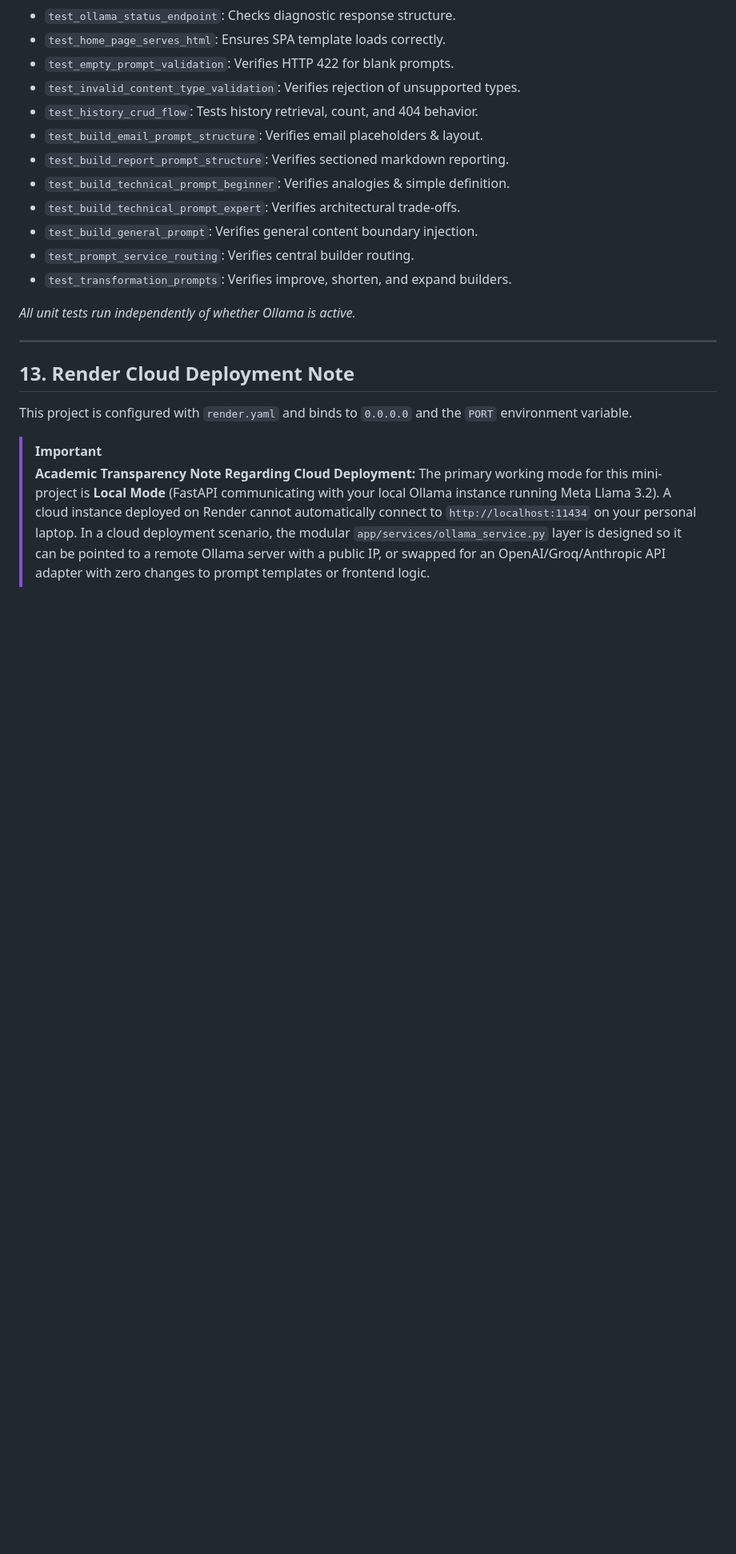
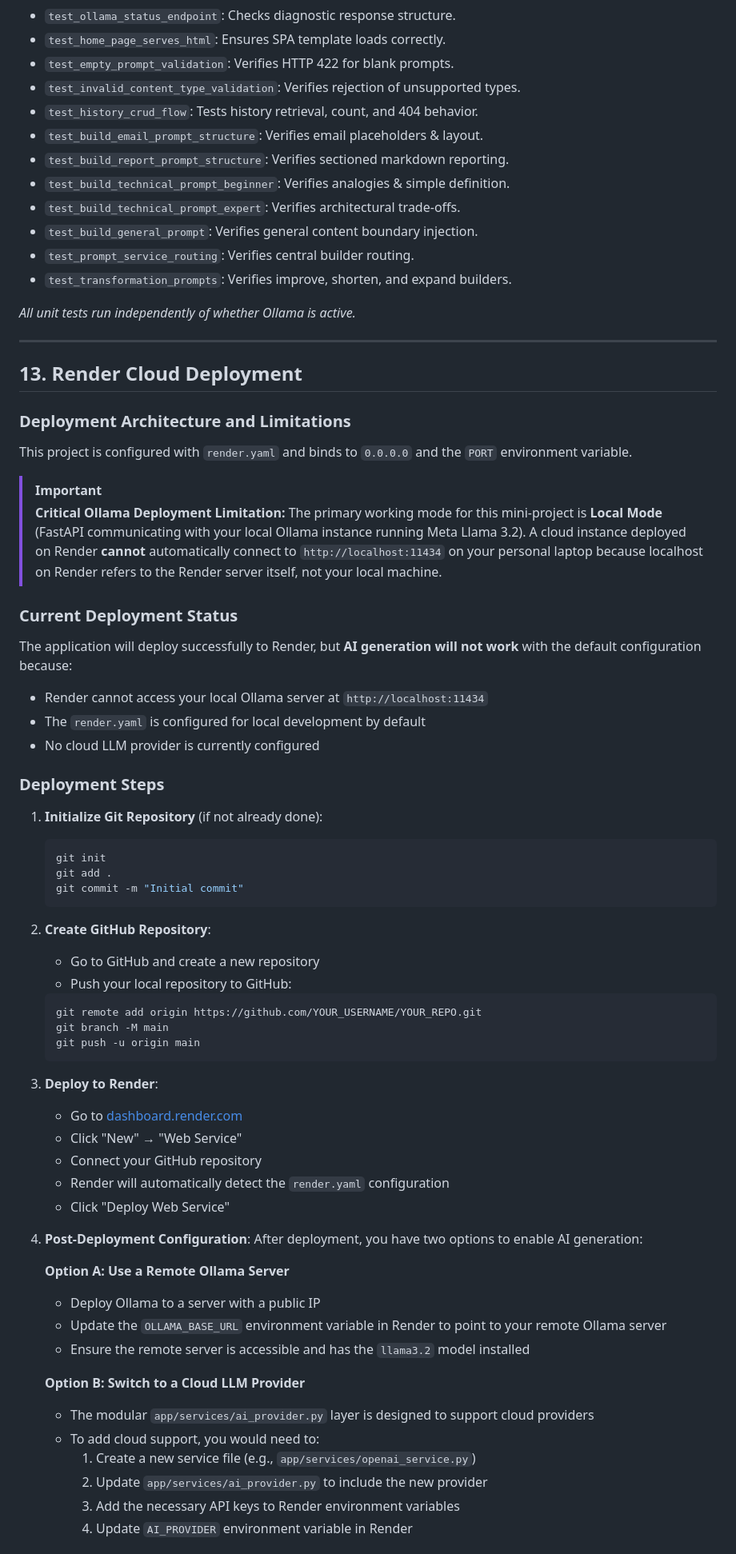
Before and after one commit to pushpakgaidhane294/AI_Content_Generation_Chatbot, a Markdown page: README.md, the part around one of its changes. Shown at 80% size. Rendered like a GitHub page; blank space fills up the shorter version.

````diff
--- a/README.md
+++ b/README.md
@@ -361,11 +384,62 @@ pytest tests/ -v
 
 ---
 
-## 13. Render Cloud Deployment Note
+## 13. Render Cloud Deployment
+
+### Deployment Architecture and Limitations
 
 This project is configured with `render.yaml` and binds to `0.0.0.0` and the `PORT` environment variable.
 
 > [!IMPORTANT]
-> **Academic Transparency Note Regarding Cloud Deployment:**
+> **Critical Ollama Deployment Limitation:**
 > The primary working mode for this mini-project is **Local Mode** (FastAPI communicating with your local Ollama instance running Meta Llama 3.2).
-> A cloud instance deployed on Render cannot automatically connect to `http://localhost:11434` on your personal laptop. In a cloud deployment scenario, the modular `app/services/ollama_service.py` layer is designed so it can be pointed to a remote Ollama server with a public IP, or swapped for an OpenAI/Groq/Anthropic API adapter with zero changes to prompt templates or frontend logic.
+> A cloud instance deployed on Render **cannot** automatically connect to `http://localhost:11434` on your personal laptop because localhost on Render refers to the Render server itself, not your local machine.
+
+### Current Deployment Status
+
+The application will deploy successfully to Render, but **AI generation will not work** with the default configuration because:
+- Render cannot access your local Ollama server at `http://localhost:11434`
+- The `render.yaml` is configured for local development by default
+- No cloud LLM provider is currently configured
+
+### Deployment Steps
+
+1. **Initialize Git Repository** (if not already done):
+   ```powershell
+   git init
+   git add .
+   git commit -m "Initial commit"
+   ```
+
+2. **Create GitHub Repository**:
+   - Go to GitHub and create a new repository
+   - Push your local repository to GitHub:
+   ```powershell
+   git remote add origin https://github.com/YOUR_USERNAME/YOUR_REPO.git
+   git branch -M main
+   git push -u origin main
+   ```
+
+3. **Deploy to Render**:
+   - Go to [dashboard.render.com](https://dashboard.render.com)
+   - Click "New" → "Web Service"
+   - Connect your GitHub repository
+   - Render will automatically detect the `render.yaml` configuration
+   - Click "Deploy Web Service"
+
+4. **Post-Deployment Configuration**:
+   After deployment, you have two options to enable AI generation:
+
+   **Option A: Use a Remote Ollama Server**
+   - Deploy Ollama to a server with a public IP
+   - Update the `OLLAMA_BASE_URL` environment variable in Render to point to your remote Ollama server
+   - Ensure the remote server is accessible and has the `llama3.2` model installed
+
+   **Option B: Switch to a Cloud LLM Provider**
+   - The modular `app/services/ai_provider.py` layer is designed to support cloud providers
+   - To add cloud support, you would need to:
+     1. Create a new service file (e.g., `app/services/openai_service.py`)
+     2. Update `app/services/ai_provider.py` to include the new provider
+     3. Add the necessary API keys to Render environment variables
+     4. Update `AI_PROVIDER` environment variable in Render
+
````
Also changed, not shown: other parts of README.md (+111 -0 lines).
